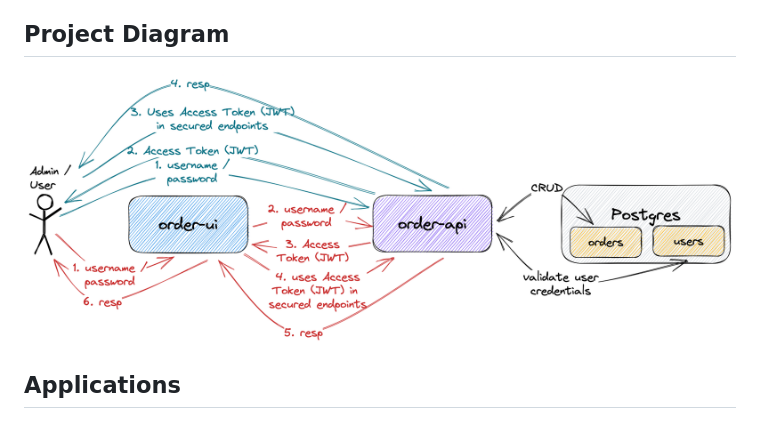
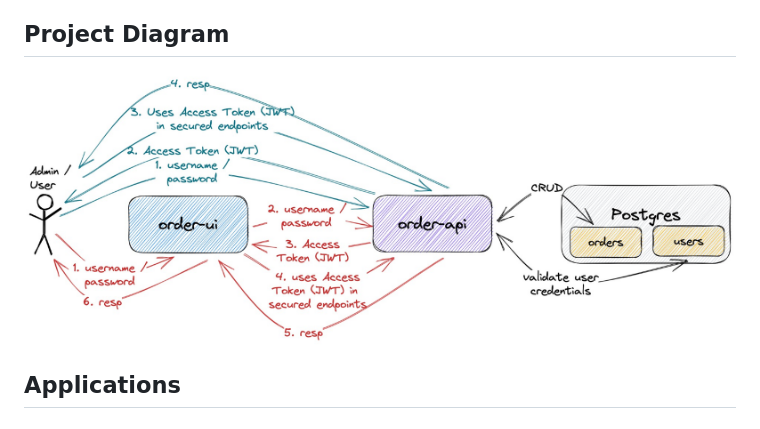
Before and after one commit to syntaxxbase/jwt-order-manager, a Markdown page: README.md, the part around the change. Rendered like a GitHub page; pictures changed too: documentation/project-diagram.jpeg (added), documentation/project-diagram.png (deleted).

Commit message:
project update - upgrade to springdoc-openapi 2.0.4; - convert project-digram from png image to jpeg; - in mapperImpl, check if the parameter is null; - update README.

```diff
--- a/README.md
+++ b/README.md
@@ -4,7 +4,7 @@ The goal of this project is to implement an application called `order-app` to ma
 
 ## Project Diagram
 
-![project-diagram](documentation/project-diagram.png)
+![project-diagram](documentation/project-diagram.jpeg)
 
 ## Applications
 
```
Also changed, not shown: 4 other files.
